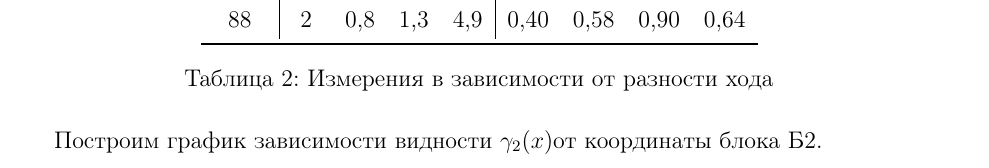
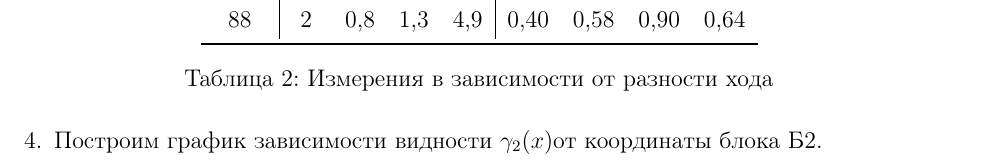
Before and after one commit to matthewBarabash/sem4.labs, a LaTeX document (lab4.5.2/lab4.5.2.tex): part of page 5 of 7, cut so that both start at the same text. Compiled offline with pdfLaTeX.

Commit message:
Add files via upload

```diff
--- a/lab4.5.2/lab4.5.2.tex
+++ b/lab4.5.2/lab4.5.2.tex
@@ -205,7 +205,7 @@ $ (\alpha=0^\circ, \gamma_3 = 1) $. Результаты измерений за
 	\input{table2}
 \end{table}
 
-Построим график зависимости видности $ \gamma_2(x)  $от координаты блока Б2.
+\item Построим график зависимости видности $ \gamma_2(x)  $от координаты блока Б2.
 \newpage
 
 \begin{figure}[h!]\centering
```
Also changed, not shown: lab4.5.2/lab4.5.2.pdf.
